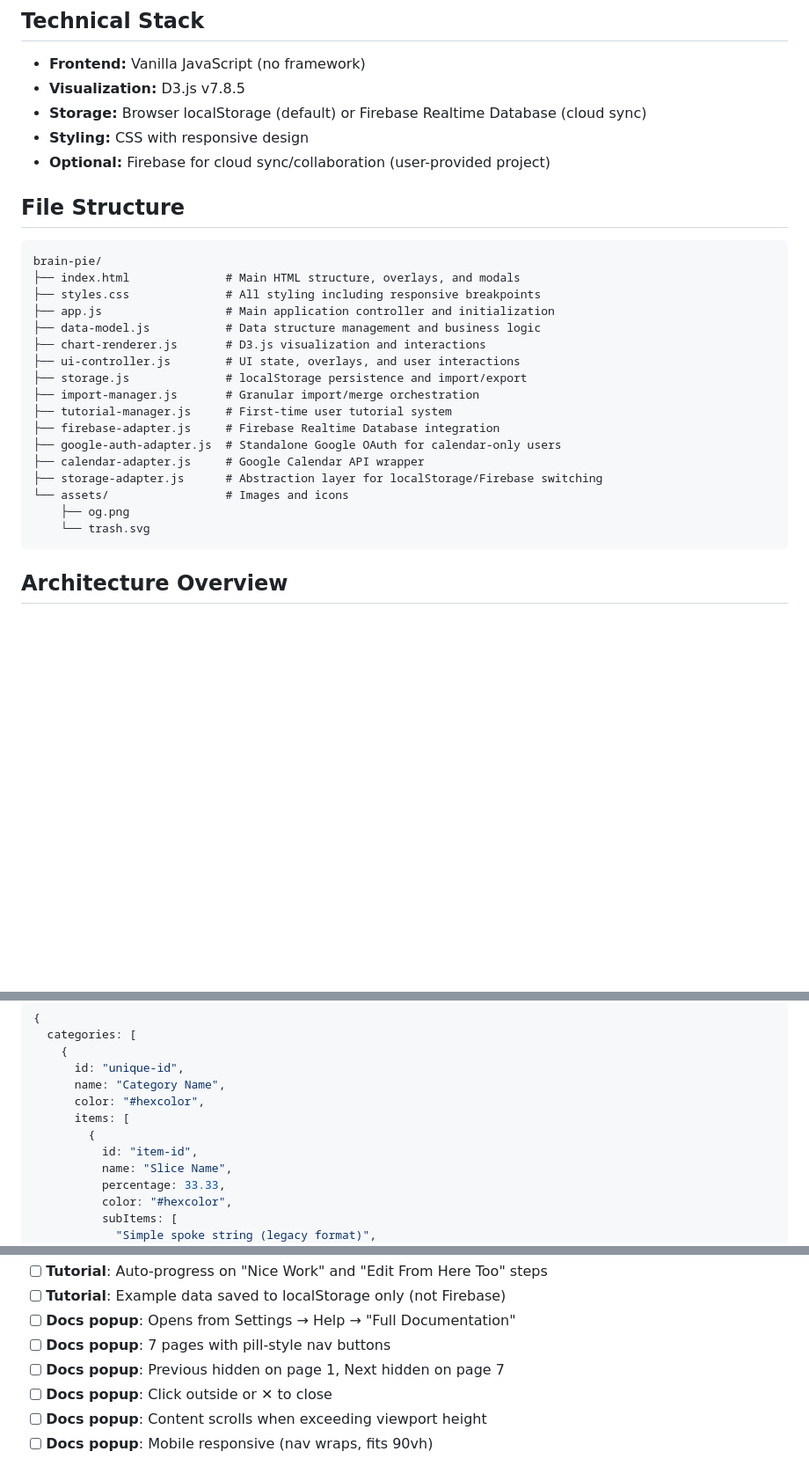
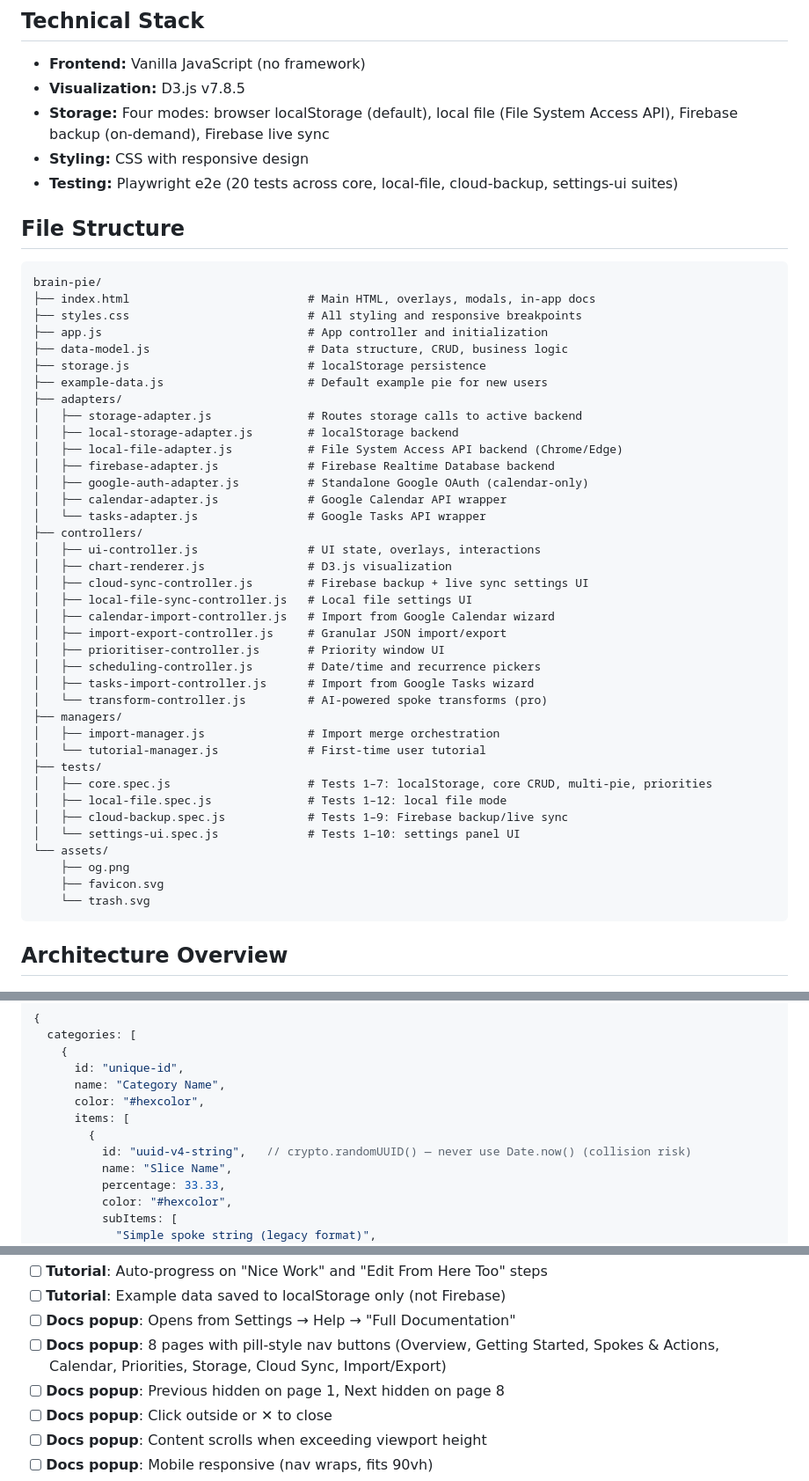
Before and after one commit to ryanthegecko/brain-pie, a Markdown page: CLAUDE.md, 3 parts joined by grey strips. Shown at 88% size. Rendered like a GitHub page; blank space fills up the shorter version.

````diff
--- a/CLAUDE.md
+++ b/CLAUDE.md
@@ -18,29 +18,50 @@ The app uses a hierarchical structure with four layers:
 ## Technical Stack
 - **Frontend:** Vanilla JavaScript (no framework)
 - **Visualization:** D3.js v7.8.5
-- **Storage:** Browser localStorage (default) or Firebase Realtime Database (cloud sync)
+- **Storage:** Four modes: browser localStorage (default), local file (File System Access API), Firebase backup (on-demand), Firebase live sync
 - **Styling:** CSS with responsive design
-- **Optional:** Firebase for cloud sync/collaboration (user-provided project)
+- **Testing:** Playwright e2e (20 tests across core, local-file, cloud-backup, settings-ui suites)
 
 ## File Structure
 
 ```
 brain-pie/
-├── index.html              # Main HTML structure, overlays, and modals
-├── styles.css              # All styling including responsive breakpoints
-├── app.js                  # Main application controller and initialization
-├── data-model.js           # Data structure management and business logic
-├── chart-renderer.js       # D3.js visualization and interactions
-├── ui-controller.js        # UI state, overlays, and user interactions
-├── storage.js              # localStorage persistence and import/export
-├── import-manager.js       # Granular import/merge orchestration
-├── tutorial-manager.js     # First-time user tutorial system
-├── firebase-adapter.js     # Firebase Realtime Database integration
-├── google-auth-adapter.js  # Standalone Google OAuth for calendar-only users
-├── calendar-adapter.js     # Google Calendar API wrapper
-├── storage-adapter.js      # Abstraction layer for localStorage/Firebase switching
-└── assets/                 # Images and icons
+├── index.html                          # Main HTML, overlays, modals, in-app docs
+├── styles.css                          # All styling and responsive breakpoints
+├── app.js                              # App controller and initialization
+├── data-model.js                       # Data structure, CRUD, business logic
+├── storage.js                          # localStorage persistence
+├── example-data.js                     # Default example pie for new users
+├── adapters/
+│   ├── storage-adapter.js              # Routes storage calls to active backend
+│   ├── local-storage-adapter.js        # localStorage backend
+│   ├── local-file-adapter.js           # File System Access API backend (Chrome/Edge)
+│   ├── firebase-adapter.js             # Firebase Realtime Database backend
+│   ├── google-auth-adapter.js          # Standalone Google OAuth (calendar-only)
+│   ├── calendar-adapter.js             # Google Calendar API wrapper
+│   └── tasks-adapter.js                # Google Tasks API wrapper
+├── controllers/
+│   ├── ui-controller.js                # UI state, overlays, interactions
+│   ├── chart-renderer.js               # D3.js visualization
+│   ├── cloud-sync-controller.js        # Firebase backup + live sync settings UI
+│   ├── local-file-sync-controller.js   # Local file settings UI
+│   ├── calendar-import-controller.js   # Import from Google Calendar wizard
+│   ├── import-export-controller.js     # Granular JSON import/export
+│   ├── prioritiser-controller.js       # Priority window UI
+│   ├── scheduling-controller.js        # Date/time and recurrence pickers
+│   ├── tasks-import-controller.js      # Import from Google Tasks wizard
+│   └── transform-controller.js         # AI-powered spoke transforms (pro)
+├── managers/
+│   ├── import-manager.js               # Import merge orchestration
+│   └── tutorial-manager.js             # First-time user tutorial
+├── tests/
+│   ├── core.spec.js                    # Tests 1–7: localStorage, core CRUD, multi-pie, priorities
+│   ├── local-file.spec.js              # Tests 1–12: local file mode
+│   ├── cloud-backup.spec.js            # Tests 1–9: Firebase backup/live sync
+│   └── settings-ui.spec.js             # Tests 1–10: settings panel UI
+└── assets/
     ├── og.png
+    ├── favicon.svg
     └── trash.svg
 ```
 
@@ -73,7 +94,7 @@ User Action → UI Controller → Data Model → Storage → Chart Renderer →
       color: "#hexcolor",
       items: [
         {
-          id: "item-id",
+          id: "uuid-v4-string",   // crypto.randomUUID() — never use Date.now() (collision risk)
           name: "Slice Name",
           percentage: 33.33,
           color: "#hexcolor",
@@ -1404,8 +1432,8 @@ Debug.log('message', data)
 - [ ] **Tutorial**: Auto-progress on "Nice Work" and "Edit From Here Too" steps
 - [ ] **Tutorial**: Example data saved to localStorage only (not Firebase)
 - [ ] **Docs popup**: Opens from Settings → Help → "Full Documentation"
-- [ ] **Docs popup**: 7 pages with pill-style nav buttons
-- [ ] **Docs popup**: Previous hidden on page 1, Next hidden on page 7
+- [ ] **Docs popup**: 8 pages with pill-style nav buttons (Overview, Getting Started, Spokes & Actions, Calendar, Priorities, Storage, Cloud Sync, Import/Export)
+- [ ] **Docs popup**: Previous hidden on page 1, Next hidden on page 8
 - [ ] **Docs popup**: Click outside or ✕ to close
 - [ ] **Docs popup**: Content scrolls when exceeding viewport height
 - [ ] **Docs popup**: Mobile responsive (nav wraps, fits 90vh)
````
Also changed, not shown: other parts of CLAUDE.md (+37 -30 lines).
